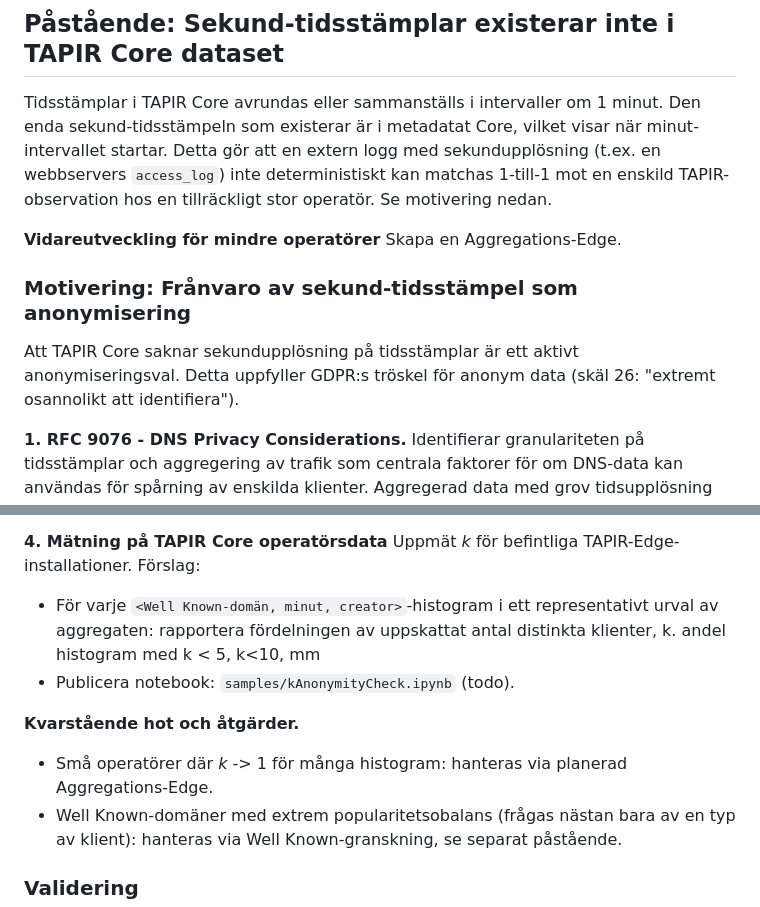
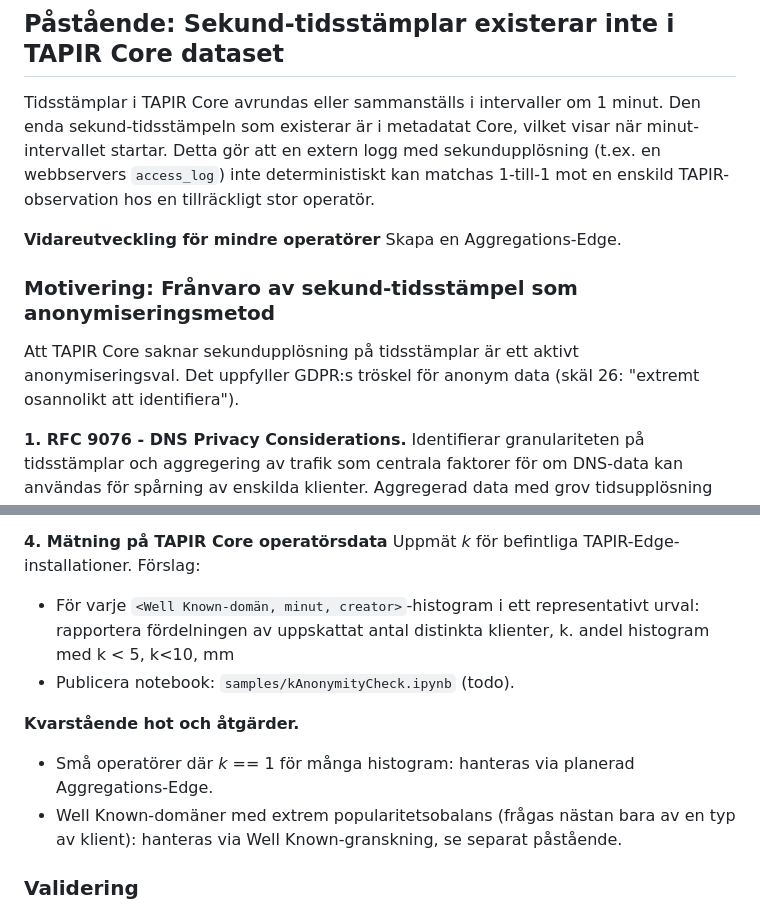
Before and after one commit to dnstapir/privacy-analysis, a Markdown page: privacyvalidering-teknisk-bilaga.md, 2 parts joined by grey strips. Drawn GitHub-style.

Commit message:
minor text edit

```diff
--- a/privacyvalidering-teknisk-bilaga.md
+++ b/privacyvalidering-teknisk-bilaga.md
@@ -158,15 +158,15 @@ Med den kryptering av IP-adress som sker före HLL-beräkning uppmanas Edge-oper
 
 ## Påstående: Sekund-tidsstämplar existerar inte i TAPIR Core dataset
 
-Tidsstämplar i TAPIR Core avrundas eller sammanställs i intervaller om 1 minut. Den enda sekund-tidsstämpeln som existerar är i metadatat Core, vilket visar när minut-intervallet startar. Detta gör att en extern logg med sekundupplösning (t.ex. en webbservers `access_log`) inte deterministiskt kan matchas 1-till-1 mot en enskild TAPIR-observation hos en tillräckligt stor operatör. Se motivering nedan.
+Tidsstämplar i TAPIR Core avrundas eller sammanställs i intervaller om 1 minut. Den enda sekund-tidsstämpeln som existerar är i metadatat Core, vilket visar när minut-intervallet startar. Detta gör att en extern logg med sekundupplösning (t.ex. en webbservers `access_log`) inte deterministiskt kan matchas 1-till-1 mot en enskild TAPIR-observation hos en tillräckligt stor operatör.
 
 **Vidareutveckling för mindre operatörer**
 Skapa en Aggregations-Edge.
 
-### Motivering: Frånvaro av sekund-tidsstämpel som anonymisering
+### Motivering: Frånvaro av sekund-tidsstämpel som anonymiseringsmetod
 
 Att TAPIR Core saknar sekundupplösning på tidsstämplar är ett aktivt anonymiseringsval.
-Detta uppfyller GDPR:s tröskel för anonym data (skäl 26: "extremt osannolikt att identifiera").
+Det uppfyller GDPR:s tröskel för anonym data (skäl 26: "extremt osannolikt att identifiera").
 
 **1. RFC 9076 - DNS Privacy Considerations.**
 Identifierar granulariteten på tidsstämplar och aggregering av trafik som centrala faktorer för om DNS-data kan användas för spårning av enskilda klienter. Aggregerad data med grov tidsupplösning listas som en av de åtgärder som minskar risken. Källa: <https://www.rfc-editor.org/info/rfc9076>
@@ -184,12 +184,12 @@ Källa: L. Sweeney, *k-anonymity: A model for protecting privacy*, International
 **4. Mätning på TAPIR Core operatörsdata**
 Uppmät *k* för befintliga TAPIR-Edge-installationer. Förslag:
 
-- För varje `<Well Known-domän, minut, creator>`-histogram i ett representativt urval av aggregaten: rapportera fördelningen av uppskattat antal distinkta klienter, k. andel histogram med k < 5, k<10, mm
+- För varje `<Well Known-domän, minut, creator>`-histogram i ett representativt urval: rapportera fördelningen av uppskattat antal distinkta klienter, k. andel histogram med k < 5, k<10, mm
 - Publicera notebook: `samples/kAnonymityCheck.ipynb` (todo).
 
 **Kvarstående hot och åtgärder.**
 
-- Små operatörer där *k* -> 1 för många histogram: hanteras via planerad Aggregations-Edge.
+- Små operatörer där *k* == 1 för många histogram: hanteras via planerad Aggregations-Edge.
 - Well Known-domäner med extrem popularitetsobalans (frågas nästan bara av en typ av klient): hanteras via Well Known-granskning, se separat påstående.
 
 ### Validering
```
